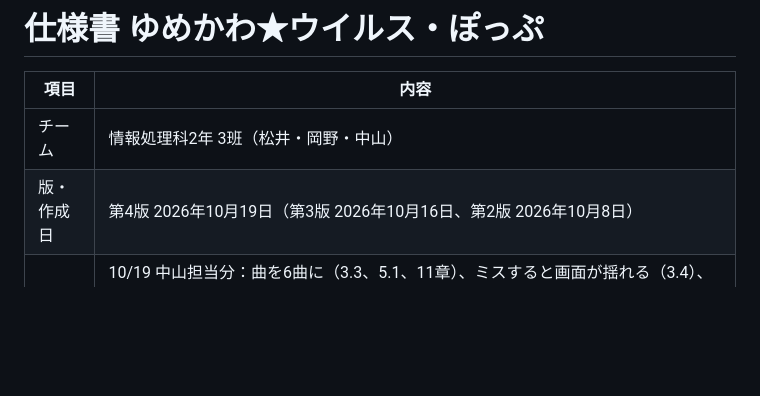
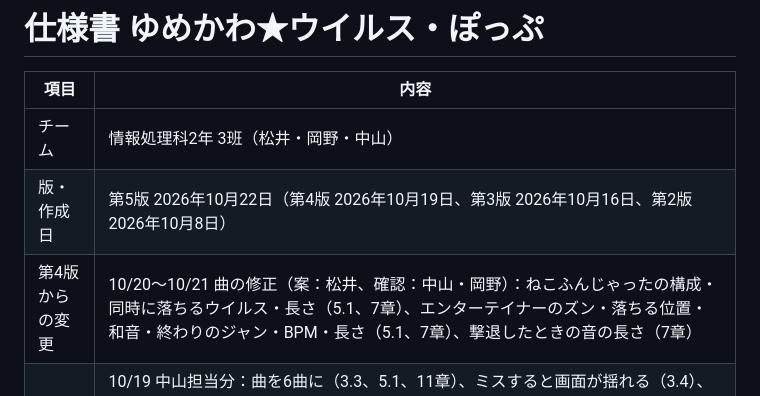
Before and after one commit to norigoe/terafes_03, a Markdown page: docs/terafes_03_05_仕様書.md, the part around one of its changes. Drawn GitHub-style; blank space fills up the shorter version.

```diff
--- a/docs/terafes_03_05_仕様書.md
+++ b/docs/terafes_03_05_仕様書.md
@@ -3,7 +3,8 @@
 | 項目 | 内容 |
 | --- | --- |
 | チーム | 情報処理科2年 3班（松井・岡野・中山） |
-| 版・作成日 | 第4版 2026年10月19日（第3版 2026年10月16日、第2版 2026年10月8日） |
+| 版・作成日 | 第5版 2026年10月22日（第4版 2026年10月19日、第3版 2026年10月16日、第2版 2026年10月8日） |
+| 第4版からの変更 | 10/20〜10/21 曲の修正（案：松井、確認：中山・岡野）：ねこふんじゃったの構成・同時に落ちるウイルス・長さ（5.1、7章）、エンターテイナーのズン・落ちる位置・和音・終わりのジャン・BPM・長さ（5.1、7章）、撃退したときの音の長さ（7章） |
 | 第3版からの変更 | 10/19 中山担当分：曲を6曲に（3.3、5.1、11章）、ミスすると画面が揺れる（3.4）、`＝` で位置の音と鳴る音を分ける書き方（5.2、7章、8.1）、伴奏なしの `R`（7章、8.1）、星を1〜6に（8.1）。10/16〜10/19 松井担当分：タイトル画面を1枚の絵にし、本日のトップ3を追加（2章、2.2、3.1、3.2、8.3）、セレクト画面の曲カードを難易度順・認定証に合わせた見た目・6枚のときは2段に（3.3、4章）、プレイ画面の札の大きさを固定（3.4）、タイトルへのボタンをおうちのマークに（3.3、3.5）、モックアップの【仮】ボタンと見本の値の片づけ（1章、2.2）、要件との対応（11章） |
 | 第2版からの変更 | 10/16 実装2日目の中山担当分：スペースキーでスタート（3.4、4章、10.1）、曲の設定（5.1）、伴奏のコード進行と曲の始まり・終わり（7章）、曲データの `chords`（8.1）。10/16 実装2日目の松井担当分：ランキングのリセットにパスワード（3.2、4章）、プレイ画面の左下の案内（3.4）、ランキングの見出し・名前の入力中のボタン（3.5、10.3）、展示の日の朝のリセット（8.3）、言葉の直し（表紙、3.1、7章、10.1） |
 | 参照資料 | 学園祭展示企画書、要件定義書（第2版）、見本 `sample/`（仕様書どおりに動く見本） |
```
Also changed, not shown: other parts of docs/terafes_03_05_仕様書.md (+11 -7 lines).
